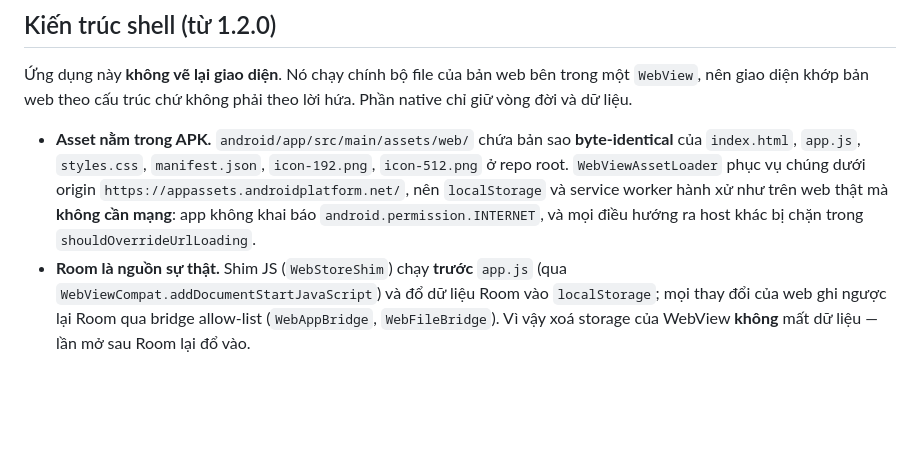
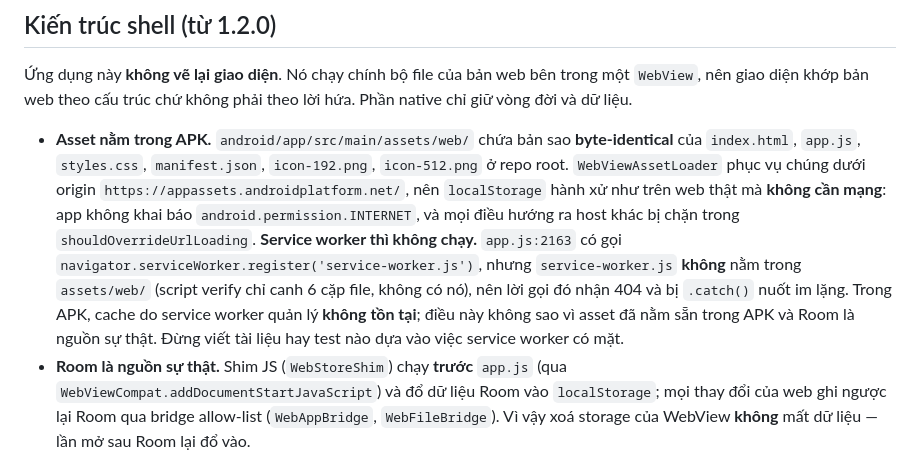
Before and after one commit to dinhtrung/thuocla-tracker, a Markdown page: android/README-android.md, the part around the change. GitHub-like rendering; blank space fills up the shorter version.

Commit message:
docs(android): sửa hai chỗ tài liệu nói quá so với bản build (S5)
Reviewer bắt được cả hai, đều đúng:

1. README nói 'localStorage và service worker hành xử như trên web thật'.
   service-worker.js KHÔNG nằm trong assets/web (7 file, không có nó), nên
   app.js:2163 đăng ký 404 và .catch() nuốt im lặng. Sửa lại: service worker
   không chạy trong APK, và nói rõ vì sao điều đó không sao.

2. Công thức 5.1 không tái lập được: trên emulator này airplane_mode_on=1 một
   mình không cắt mạng (đo được: settings=1 nhưng Active default network=106,
   ping 8.8.8.8 thông ổn định 18s). Thêm cảnh báo + lệnh svc wifi/data disable
   vào tasks.md để người sau không ghi một lần 'offline' không hề offline.

Đã chạy lại toàn bộ bằng chứng offline với mạng cắt thật (svc disable):
Active default network: none, ping 'Network is unreachable'; cài -> mở 4 tab
0 điếu -> +1 -> force-stop -> mở lại = 1 điếu (Room + UI).

```diff
--- a/android/README-android.md
+++ b/android/README-android.md
@@ -98,8 +98,13 @@ dữ liệu.
 - **Asset nằm trong APK.** `android/app/src/main/assets/web/` chứa bản sao **byte-identical** của
   `index.html`, `app.js`, `styles.css`, `manifest.json`, `icon-192.png`, `icon-512.png` ở repo root.
   `WebViewAssetLoader` phục vụ chúng dưới origin `https://appassets.androidplatform.net/`, nên
-  `localStorage` và service worker hành xử như trên web thật mà **không cần mạng**: app không khai báo
+  `localStorage` hành xử như trên web thật mà **không cần mạng**: app không khai báo
   `android.permission.INTERNET`, và mọi điều hướng ra host khác bị chặn trong `shouldOverrideUrlLoading`.
+  **Service worker thì không chạy.** `app.js:2163` có gọi `navigator.serviceWorker.register('service-worker.js')`,
+  nhưng `service-worker.js` **không** nằm trong `assets/web/` (script verify chỉ canh 6 cặp file, không có nó),
+  nên lời gọi đó nhận 404 và bị `.catch()` nuốt im lặng. Trong APK, cache do service worker quản lý **không tồn tại**;
+  điều này không sao vì asset đã nằm sẵn trong APK và Room là nguồn sự thật. Đừng viết tài liệu hay test nào
+  dựa vào việc service worker có mặt.
 - **Room là nguồn sự thật.** Shim JS (`WebStoreShim`) chạy **trước** `app.js` (qua
   `WebViewCompat.addDocumentStartJavaScript`) và đổ dữ liệu Room vào `localStorage`; mọi thay đổi của
   web ghi ngược lại Room qua bridge allow-list (`WebAppBridge`, `WebFileBridge`). Vì vậy xoá storage
```
Also changed, not shown: 1 other file.
